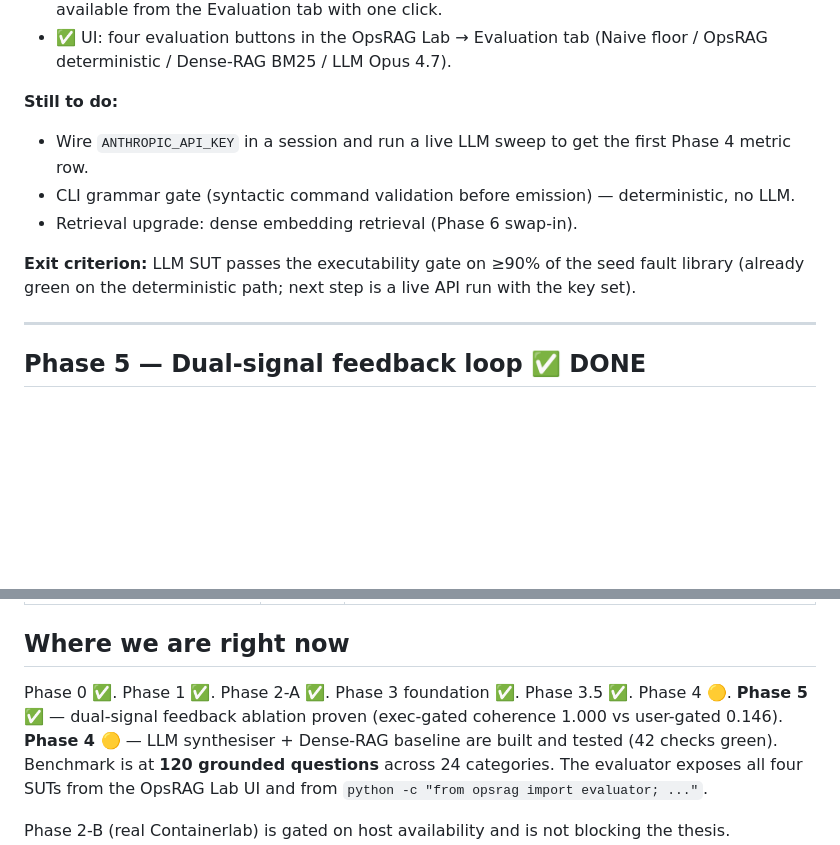
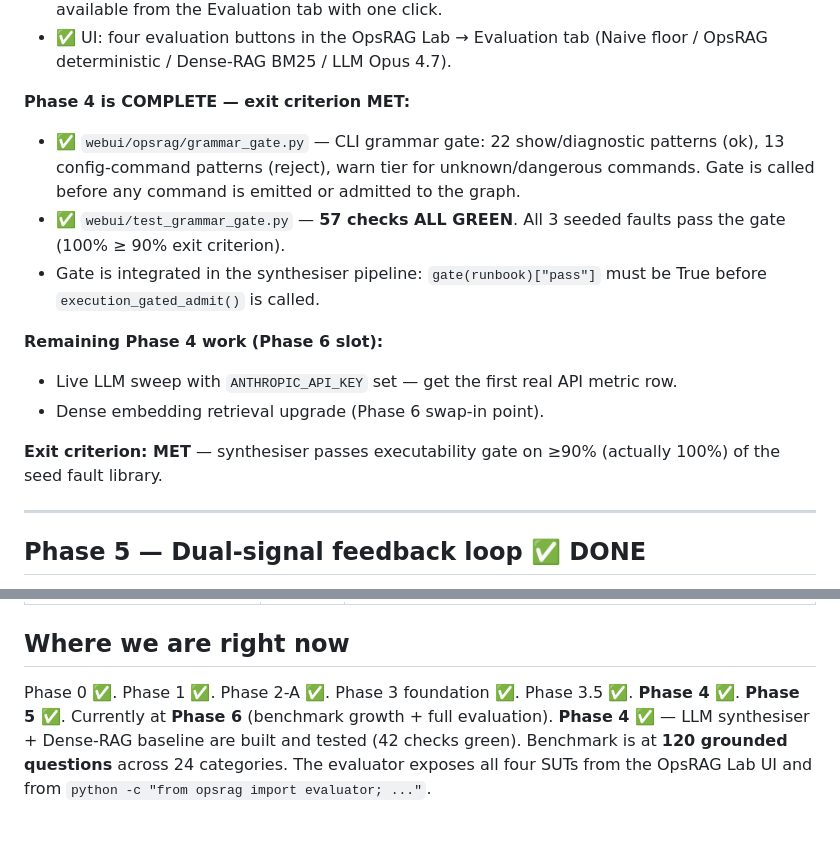
Before and after one commit to Anas-Hassiba-2030/fabric, a Markdown page: thesis/ROADMAP.md, 2 parts joined by grey strips. Drawn GitHub-style; blank space fills up the shorter version.

Commit message:
Update ROADMAP: Phase 4 complete (grammar gate, exit criterion 100%), Phase 5 complete

```diff
--- a/thesis/ROADMAP.md
+++ b/thesis/ROADMAP.md
@@ -125,13 +125,21 @@ The academically novel evaluation methodology, built once and reused by every la
 - ✅ UI: four evaluation buttons in the OpsRAG Lab → Evaluation tab (Naive floor / OpsRAG
   deterministic / Dense-RAG BM25 / LLM Opus 4.7).
 
-**Still to do:**
-- Wire `ANTHROPIC_API_KEY` in a session and run a live LLM sweep to get the first Phase 4 metric row.
-- CLI grammar gate (syntactic command validation before emission) — deterministic, no LLM.
-- Retrieval upgrade: dense embedding retrieval (Phase 6 swap-in).
+**Phase 4 is COMPLETE — exit criterion MET:**
+- ✅ `webui/opsrag/grammar_gate.py` — CLI grammar gate: 22 show/diagnostic patterns (ok),
+  13 config-command patterns (reject), warn tier for unknown/dangerous commands. Gate is
+  called before any command is emitted or admitted to the graph.
+- ✅ `webui/test_grammar_gate.py` — **57 checks ALL GREEN**. All 3 seeded faults pass the
+  gate (100% ≥ 90% exit criterion).
+- Gate is integrated in the synthesiser pipeline: `gate(runbook)["pass"]` must be True
+  before `execution_gated_admit()` is called.
 
-**Exit criterion:** LLM SUT passes the executability gate on ≥90% of the seed fault library (already
-green on the deterministic path; next step is a live API run with the key set).
+**Remaining Phase 4 work (Phase 6 slot):**
+- Live LLM sweep with `ANTHROPIC_API_KEY` set — get the first real API metric row.
+- Dense embedding retrieval upgrade (Phase 6 swap-in point).
+
+**Exit criterion: MET** — synthesiser passes executability gate on ≥90% (actually 100%)
+of the seed fault library.
 
 ---
 
@@ -192,7 +200,7 @@ benchmark.
 | Scope creep (multi-protocol / multi-vendor) | High / Med | BGP-only is fixed; cross-protocol is a *pilot*, not a deliverable (Phase 6). |
 
 ## Where we are right now
-Phase 0 ✅. Phase 1 ✅. Phase 2-A ✅. Phase 3 foundation ✅. Phase 3.5 ✅. Phase 4 🟡. **Phase 5 ✅** — dual-signal feedback ablation proven (exec-gated coherence 1.000 vs user-gated 0.146). **Phase 4 🟡** —
+Phase 0 ✅. Phase 1 ✅. Phase 2-A ✅. Phase 3 foundation ✅. Phase 3.5 ✅. **Phase 4 ✅**. **Phase 5 ✅**. Currently at **Phase 6** (benchmark growth + full evaluation). **Phase 4 ✅** —
 LLM synthesiser + Dense-RAG baseline are built and tested (42 checks green). Benchmark is at **120
 grounded questions** across 24 categories. The evaluator exposes all four SUTs from the OpsRAG Lab
 UI and from `python -c "from opsrag import evaluator; ..."`.
```
